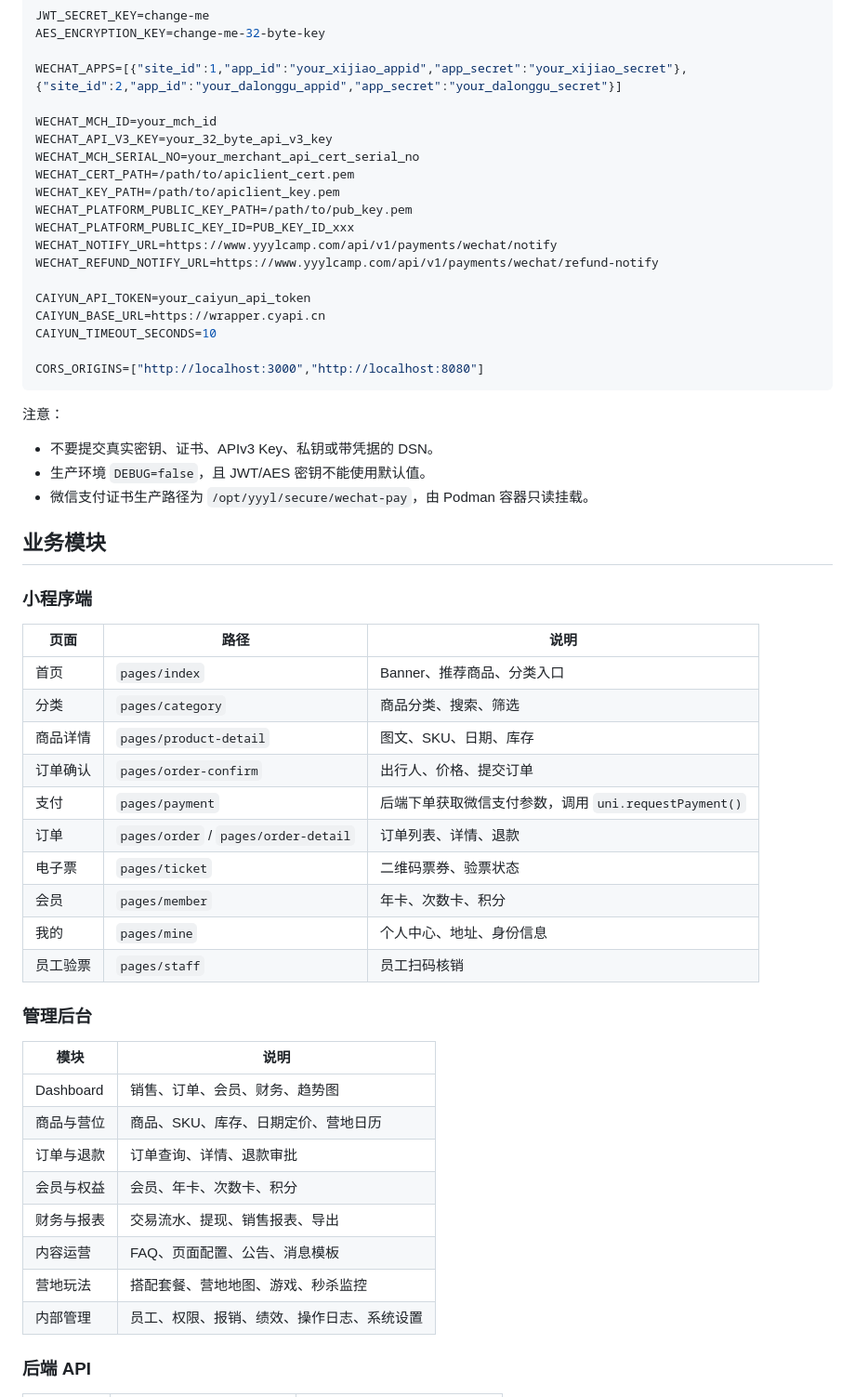
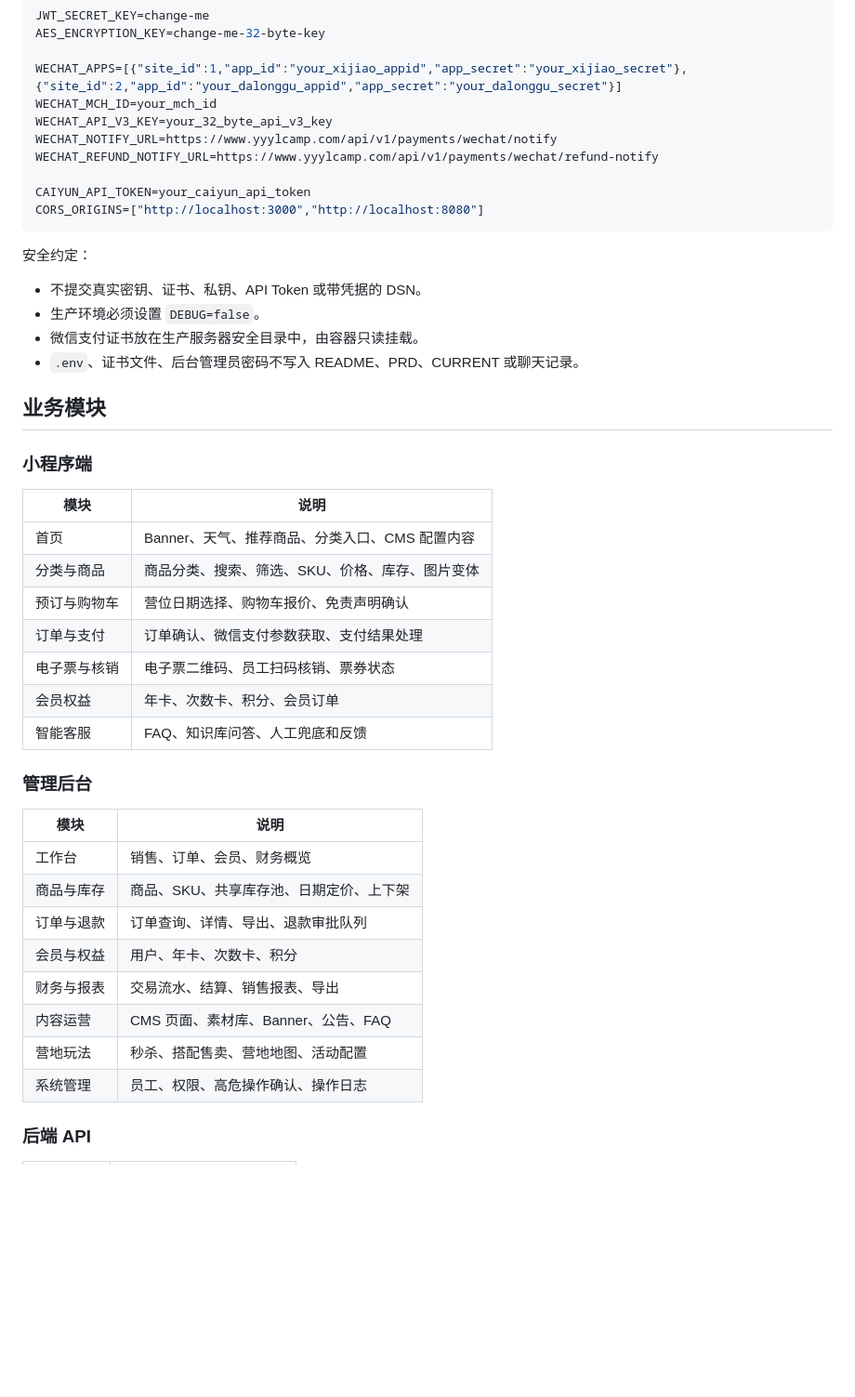
Before and after one commit to seraph0017/yyyl, a Markdown page: README.md, the part around one of its changes. Shown at 93% size. Rendered like a GitHub page; blank space fills up the shorter version.

````diff
--- a/README.md
+++ b/README.md
@@ -265,59 +273,48 @@ JWT_SECRET_KEY=change-me
 AES_ENCRYPTION_KEY=change-me-32-byte-key
 
 WECHAT_APPS=[{"site_id":1,"app_id":"your_xijiao_appid","app_secret":"your_xijiao_secret"},{"site_id":2,"app_id":"your_dalonggu_appid","app_secret":"your_dalonggu_secret"}]
-
 WECHAT_MCH_ID=your_mch_id
 WECHAT_API_V3_KEY=your_32_byte_api_v3_key
-WECHAT_MCH_SERIAL_NO=your_merchant_api_cert_serial_no
-WECHAT_CERT_PATH=/path/to/apiclient_cert.pem
-WECHAT_KEY_PATH=/path/to/apiclient_key.pem
-WECHAT_PLATFORM_PUBLIC_KEY_PATH=/path/to/pub_key.pem
-WECHAT_PLATFORM_PUBLIC_KEY_ID=PUB_KEY_ID_xxx
 WECHAT_NOTIFY_URL=https://www.yyylcamp.com/api/v1/payments/wechat/notify
 WECHAT_REFUND_NOTIFY_URL=https://www.yyylcamp.com/api/v1/payments/wechat/refund-notify
 
 CAIYUN_API_TOKEN=your_caiyun_api_token
-CAIYUN_BASE_URL=https://wrapper.cyapi.cn
-CAIYUN_TIMEOUT_SECONDS=10
-
 CORS_ORIGINS=["http://localhost:3000","http://localhost:8080"]
 ```
 
-注意：
+安全约定：
 
-- 不要提交真实密钥、证书、APIv3 Key、私钥或带凭据的 DSN。
-- 生产环境 `DEBUG=false`，且 JWT/AES 密钥不能使用默认值。
-- 微信支付证书生产路径为 `/opt/yyyl/secure/wechat-pay`，由 Podman 容器只读挂载。
+- 不提交真实密钥、证书、私钥、API Token 或带凭据的 DSN。
+- 生产环境必须设置 `DEBUG=false`。
+- 微信支付证书放在生产服务器安全目录中，由容器只读挂载。
+- `.env`、证书文件、后台管理员密码不写入 README、PRD、CURRENT 或聊天记录。
 
 ## 业务模块
 
 ### 小程序端
 
-| 页面 | 路径 | 说明 |
-|------|------|------|
-| 首页 | `pages/index` | Banner、推荐商品、分类入口 |
-| 分类 | `pages/category` | 商品分类、搜索、筛选 |
-| 商品详情 | `pages/product-detail` | 图文、SKU、日期、库存 |
-| 订单确认 | `pages/order-confirm` | 出行人、价格、提交订单 |
-| 支付 | `pages/payment` | 后端下单获取微信支付参数，调用 `uni.requestPayment()` |
-| 订单 | `pages/order` / `pages/order-detail` | 订单列表、详情、退款 |
-| 电子票 | `pages/ticket` | 二维码票券、验票状态 |
-| 会员 | `pages/member` | 年卡、次数卡、积分 |
-| 我的 | `pages/mine` | 个人中心、地址、身份信息 |
-| 员工验票 | `pages/staff` | 员工扫码核销 |
+| 模块 | 说明 |
+|------|------|
+| 首页 | Banner、天气、推荐商品、分类入口、CMS 配置内容 |
+| 分类与商品 | 商品分类、搜索、筛选、SKU、价格、库存、图片变体 |
+| 预订与购物车 | 营位日期选择、购物车报价、免责声明确认 |
+| 订单与支付 | 订单确认、微信支付参数获取、支付结果处理 |
+| 电子票与核销 | 电子票二维码、员工扫码核销、票券状态 |
+| 会员权益 | 年卡、次数卡、积分、会员订单 |
+| 智能客服 | FAQ、知识库问答、人工兜底和反馈 |
 
 ### 管理后台
 
 | 模块 | 说明 |
 |------|------|
-| Dashboard | 销售、订单、会员、财务、趋势图 |
-| 商品与营位 | 商品、SKU、库存、日期定价、营地日历 |
-| 订单与退款 | 订单查询、详情、退款审批 |
-| 会员与权益 | 会员、年卡、次数卡、积分 |
-| 财务与报表 | 交易流水、提现、销售报表、导出 |
-| 内容运营 | FAQ、页面配置、公告、消息模板 |
-| 营地玩法 | 搭配套餐、营地地图、游戏、秒杀监控 |
-| 内部管理 | 员工、权限、报销、绩效、操作日志、系统设置 |
+| 工作台 | 销售、订单、会员、财务概览 |
+| 商品与库存 | 商品、SKU、共享库存池、日期定价、上下架 |
+| 订单与退款 | 订单查询、详情、导出、退款审批队列 |
+| 会员与权益 | 用户、年卡、次数卡、积分 |
+| 财务与报表 | 交易流水、结算、销售报表、导出 |
+| 内容运营 | CMS 页面、素材库、Banner、公告、FAQ |
+| 营地玩法 | 秒杀、搭配售卖、营地地图、活动配置 |
+| 系统管理 | 员工、权限、高危操作确认、操作日志 |
 
 ### 后端 API
 
````
Also changed, not shown: other parts of README.md (+192 -175 lines).
